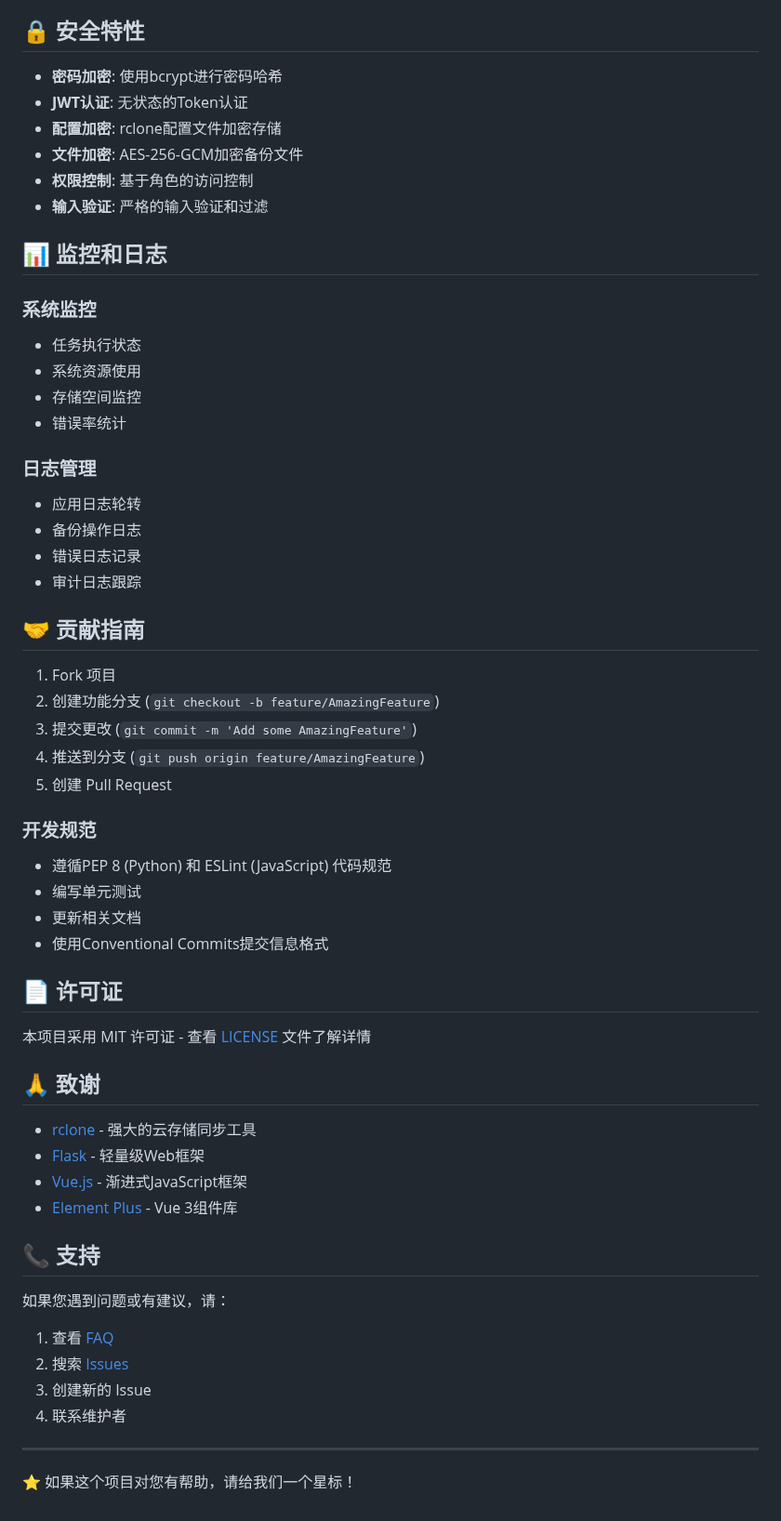
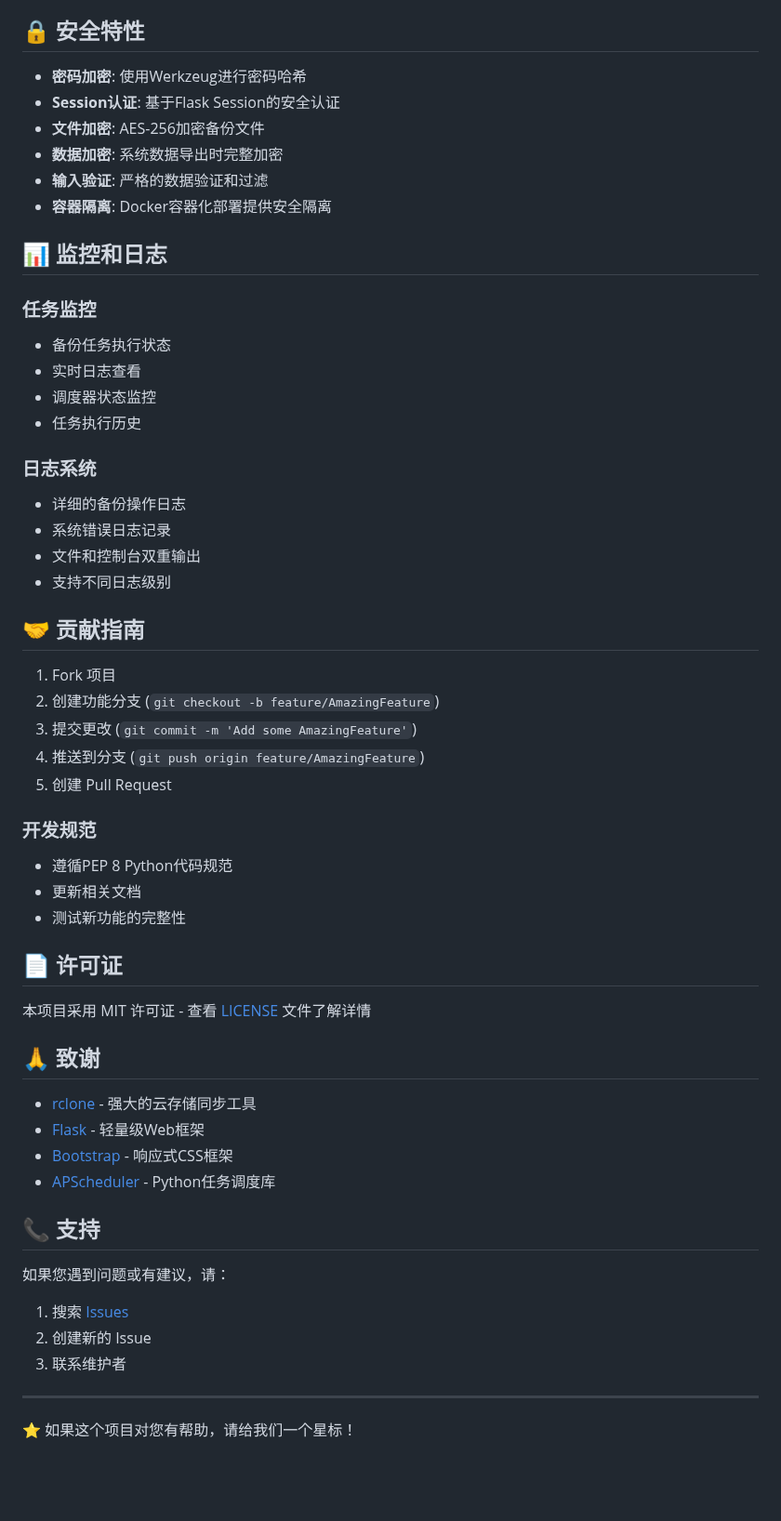
Before and after one commit to 580132/rclone-backup-web, a Markdown page: README.md, the part around one of its changes. Shown at 93% size. Drawn GitHub-style; blank space fills up the shorter version.

```diff
--- a/README.md
+++ b/README.md
@@ -181,26 +172,26 @@ DEFAULT_RETENTION_DAYS=30
 
 ## 🔒 安全特性
 
-- **密码加密**: 使用bcrypt进行密码哈希
-- **JWT认证**: 无状态的Token认证
-- **配置加密**: rclone配置文件加密存储
-- **文件加密**: AES-256-GCM加密备份文件
-- **权限控制**: 基于角色的访问控制
-- **输入验证**: 严格的输入验证和过滤
+- **密码加密**: 使用Werkzeug进行密码哈希
+- **Session认证**: 基于Flask Session的安全认证
+- **文件加密**: AES-256加密备份文件
+- **数据加密**: 系统数据导出时完整加密
+- **输入验证**: 严格的数据验证和过滤
+- **容器隔离**: Docker容器化部署提供安全隔离
 
 ## 📊 监控和日志
 
-### 系统监控
-- 任务执行状态
-- 系统资源使用
-- 存储空间监控
-- 错误率统计
+### 任务监控
+- 备份任务执行状态
+- 实时日志查看
+- 调度器状态监控
+- 任务执行历史
 
-### 日志管理
-- 应用日志轮转
-- 备份操作日志
-- 错误日志记录
-- 审计日志跟踪
+### 日志系统
+- 详细的备份操作日志
+- 系统错误日志记录
+- 文件和控制台双重输出
+- 支持不同日志级别
 
 ## 🤝 贡献指南
 
@@ -211,10 +202,9 @@ DEFAULT_RETENTION_DAYS=30
 5. 创建 Pull Request
 
 ### 开发规范
-- 遵循PEP 8 (Python) 和 ESLint (JavaScript) 代码规范
-- 编写单元测试
+- 遵循PEP 8 Python代码规范
 - 更新相关文档
-- 使用Conventional Commits提交信息格式
+- 测试新功能的完整性
 
 ## 📄 许可证
 
@@ -224,17 +214,16 @@ DEFAULT_RETENTION_DAYS=30
 
 - [rclone](https://rclone.org/) - 强大的云存储同步工具
 - [Flask](https://flask.palletsprojects.com/) - 轻量级Web框架
-- [Vue.js](https://vuejs.org/) - 渐进式JavaScript框架
-- [Element Plus](https://element-plus.org/) - Vue 3组件库
+- [Bootstrap](https://getbootstrap.com/) - 响应式CSS框架
+- [APScheduler](https://apscheduler.readthedocs.io/) - Python任务调度库
 
 ## 📞 支持
 
 如果您遇到问题或有建议，请：
 
-1. 查看 [FAQ](./docs/FAQ.md)
-2. 搜索 [Issues](https://github.com/your-username/rclone-backup-web/issues)
-3. 创建新的 Issue
-4. 联系维护者
+1. 搜索 [Issues](https://github.com/dong-dong6/rclone-backup-web/issues)
+2. 创建新的 Issue
+3. 联系维护者
 
 ---
 
```
Also changed, not shown: other parts of README.md (+83 -92 lines).
